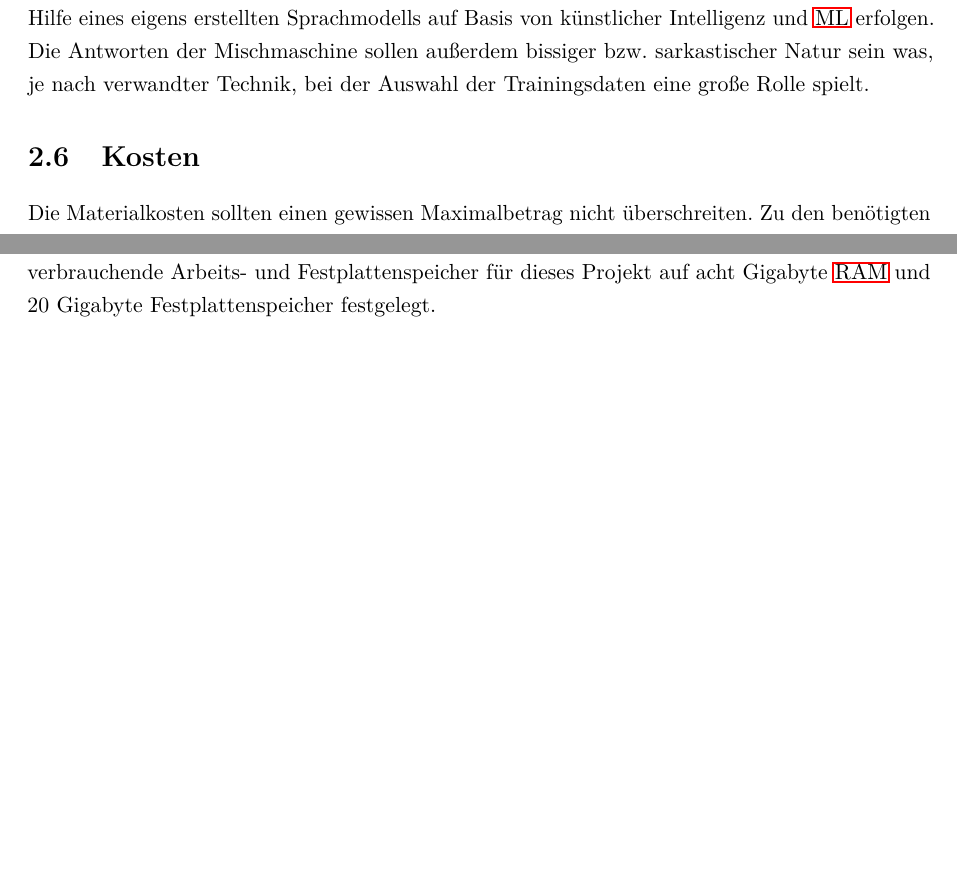
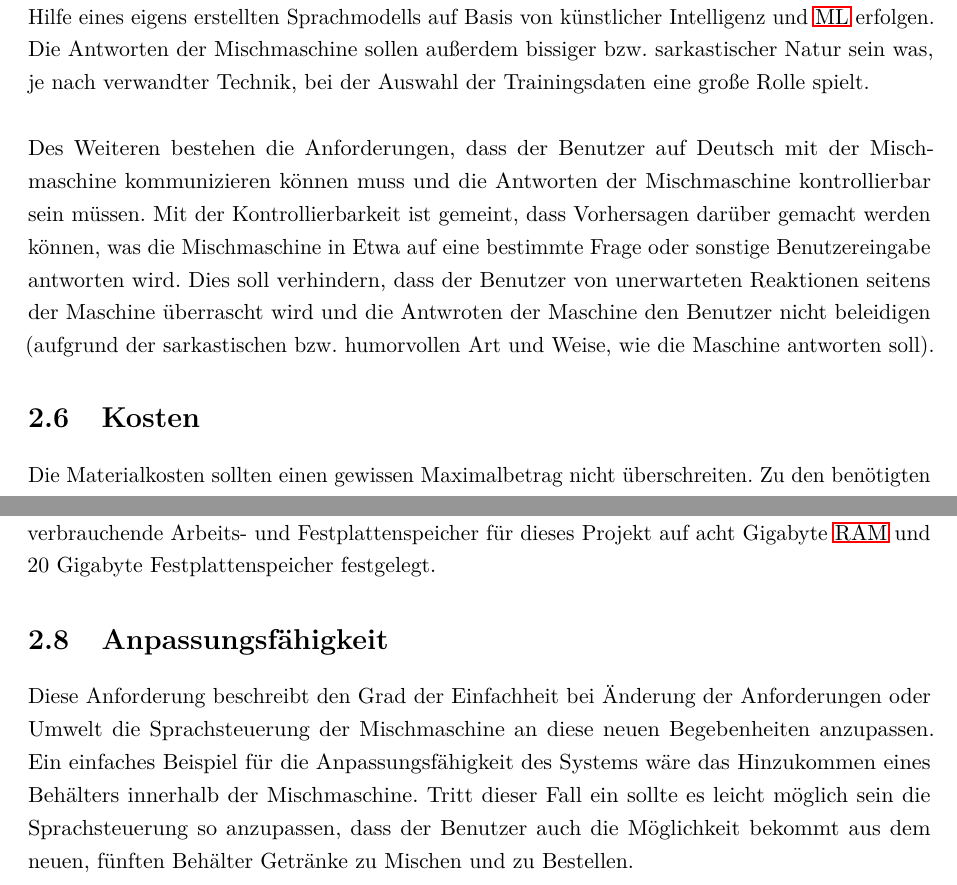
Before and after one commit to fgervasi-cell/Studienarbeit, a LaTeX document (Bericht/bericht.tex, which reads Bericht/Kapitel/Kapitel2_Anforderungen.tex): two parts of pages 14 and 15 of 44, joined at a grey line, cut so that both start at the same text, the shorter picture padded with empty space. Compiled offline with pdfLaTeX.

Commit message:
Added further requirements to 'Anforderungen' as discussed.

```diff
--- a/Bericht/Kapitel/Kapitel2_Anforderungen.tex
+++ b/Bericht/Kapitel/Kapitel2_Anforderungen.tex
@@ -9,10 +9,14 @@ Die Lautstärke der, von der Mischmaschine zurückgegebenen Antwort, muss laut g
 \section{Entfernung}
 Mit dieser Eigenschaft ist die Entfernung des Anwenders zu der Mischmaschine gemeint. Es muss dem Anwender ermöglicht werden aus einer moderaten Entfernung mit der Mischmaschine über die Sprachsteuerung zu interagieren. Sowohl die Eingabe eines Befehls über die Sprachsteuerung als auch die zu hörende Antwort sollte mindestens aus einer Entfernung von einem Meter möglich sein. Dafür müssen die Lautsprecher eine bestimmte Lautstärke erreichen können und das Mikrofon eine moderate Empfindlichkeit aufweisen.
 \section{Antworten}
-Die Antworten, die durch die Mischmaschine an den Benutzer zurückgegeben werden, sollen mit Hilfe eines eigens erstellten Sprachmodells auf Basis von künstlicher Intelligenz und \ac{ML} erfolgen. Die Antworten der Mischmaschine sollen außerdem bissiger bzw. sarkastischer Natur sein was, je nach verwandter Technik, bei der Auswahl der Trainingsdaten eine große Rolle spielt.
+Die Antworten, die durch die Mischmaschine an den Benutzer zurückgegeben werden, sollen mit Hilfe eines eigens erstellten Sprachmodells auf Basis von künstlicher Intelligenz und \ac{ML} erfolgen. Die Antworten der Mischmaschine sollen außerdem bissiger bzw. sarkastischer Natur sein was, je nach verwandter Technik, bei der Auswahl der Trainingsdaten eine große Rolle spielt.\\\\
+Des Weiteren bestehen die Anforderungen, dass der Benutzer auf Deutsch mit der Mischmaschine kommunizieren können muss und die Antworten der Mischmaschine kontrollierbar sein müssen. Mit der Kontrollierbarkeit ist gemeint, dass Vorhersagen darüber gemacht werden können, was die Mischmaschine in Etwa auf eine bestimmte Frage oder sonstige Benutzereingabe antworten wird. Dies soll verhindern, dass der Benutzer von unerwarteten Reaktionen seitens der Maschine überrascht wird und die Antwroten der Maschine den Benutzer nicht beleidigen (aufgrund der sarkastischen bzw. humorvollen Art und Weise, wie die Maschine antworten soll).
 \section{Kosten}
 Die Materialkosten sollten einen gewissen Maximalbetrag nicht überschreiten. Zu den benötigten Materialien zählen ein Mikrocomputer zur Durchführung der Spracherkennung und -verarbeitung, ein Mikrofon zur Aufnahme der Sprache und Lautsprecher zur Tonausgabe. Das Ziel besteht darin einen Betrag von 200€ nicht zu überschreiten.
 \section{Verbrauch von Arbeits- und Festplattenspeicher}
 Diese Anforderung korreliert mit der Anforderung nach Offline-Funktionalität. Diese bedingt, dass aufwendige, rechen- oder speicherintensive Operationen nicht auf entfernte Rechner ausgelagert werden können sondern, alles auf \glqq{}kleiner\grqq{} Hardware innerhalb der Mischmaschine ablaufen muss. Diese Einschränkung soll anhand eines konkreten Beispiels verdeutlicht werden. Die vierte Version der bekannten Mikrocomputerreihe \textit{Raspberry Pi} umfasst im Modell B maximal acht Gigabyte \ac{RAM} und einen Micro-SD-Karten-Steckplatz \cite{ltd_raspberry_nodate}. Zwar sind Micro-SD-Karten von bis zu mehreren hundert Gigabyte erhältlich, jedoch muss dabei der Kostenfaktor mit beachtet werden. Dadurch sind sowohl Primär- als auch Sekundärspeicher stark beschränkt.\\\\
 Auch Prozessorgeschwindigkeit und Grafikkartenleistung können bei der Spracherkennung- und verarbeitung eine Rolle spielen. Diese ist bei Mikrocomputern ebenfalls eingeschränkt und korreliert negativ mit der Anforderung an Geschwindigkeit. Einen ebenso negativen Einfluss auf die Geschwindigkeit des Gesamtsystems haben die virtuelle Vergrößerung des \ac{RAM} durch Swapping oder die SD-Karte selbst, welche im Vergleich mit anderen Speichertechnologien in Sachen Geschwindigkeit deutlich das Nachsehen hat.\\\\
 In anbetracht der geschilderten Herausfoderungen und Kostenbetrachtung wird der maximal zu verbrauchende Arbeits- und Festplattenspeicher für dieses Projekt auf acht Gigabyte \ac{RAM} und 20 Gigabyte Festplattenspeicher festgelegt.
+\section{Anpassungsfähigkeit}
+Diese Anforderung beschreibt den Grad der Einfachheit bei Änderung der Anforderungen oder Umwelt die Sprachsteuerung der Mischmaschine an diese neuen Begebenheiten anzupassen. Ein einfaches Beispiel für die Anpassungsfähigkeit des Systems wäre das Hinzukommen eines Behälters innerhalb der Mischmaschine. Tritt dieser Fall ein sollte es leicht möglich sein die Sprachsteuerung so anzupassen, dass der Benutzer auch die Möglichkeit bekommt aus dem neuen, fünften Behälter Getränke zu Mischen und zu Bestellen.
+\endinput
```
Also changed, not shown: Bericht/bericht.pdf.
